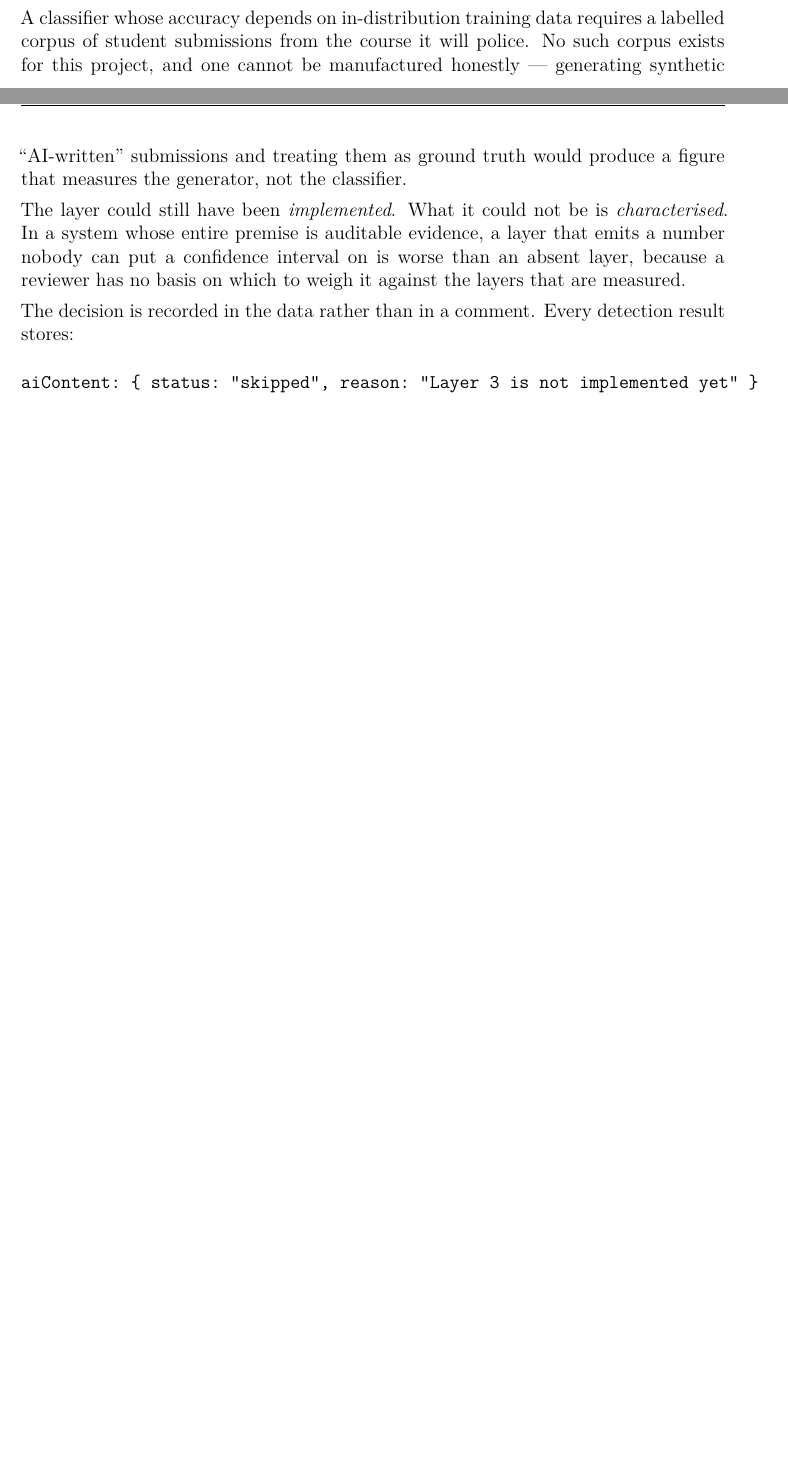
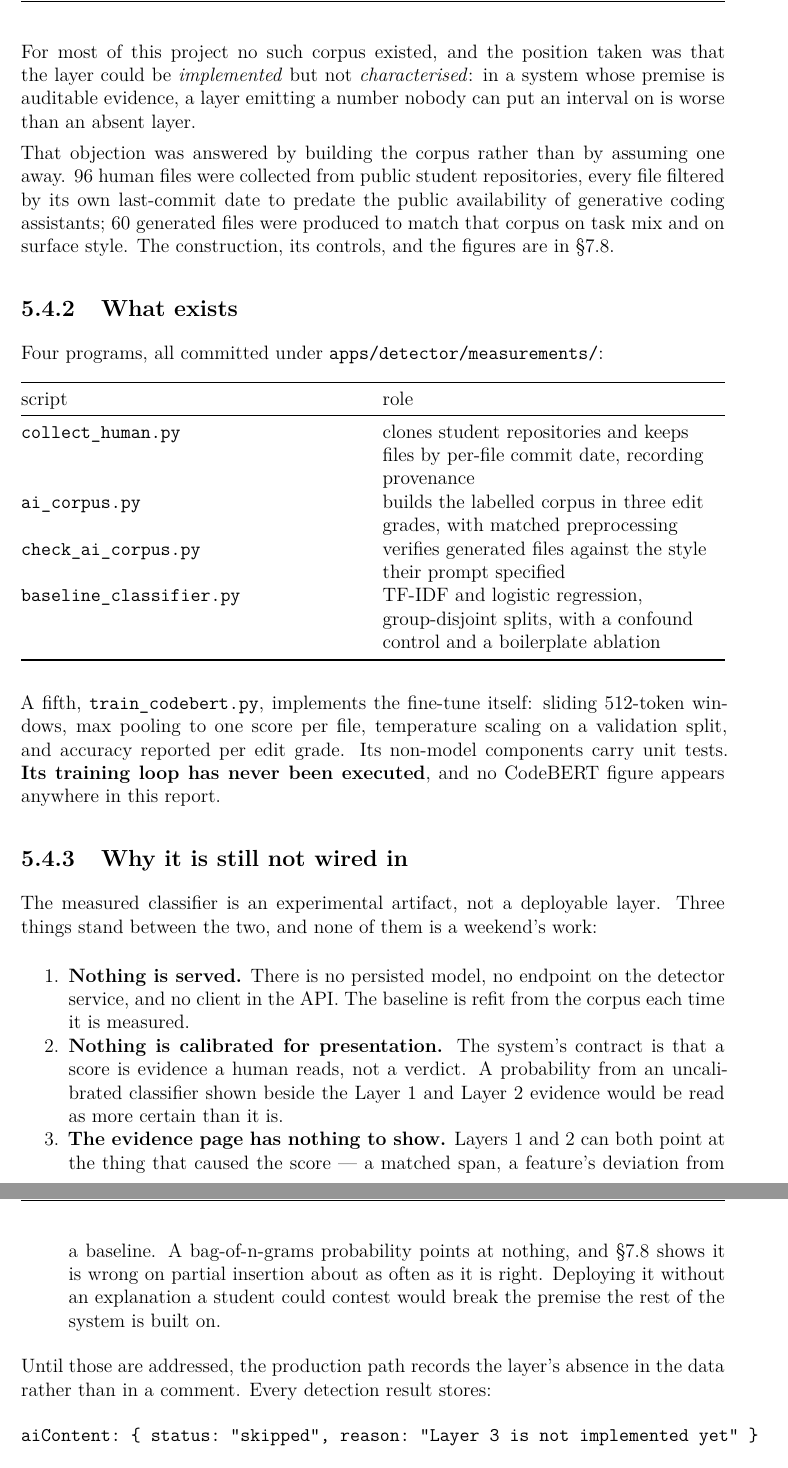
Before and after one commit to MohammadSaqlain124/codeguard-ai, a LaTeX thesis (docs/report/latex/main.tex, which reads docs/report/latex/chapters/ch5.tex): two parts of pages 36 and 37 of 67 before the commit and two parts of pages 37 and 38 of 68 after it, joined at a grey line, cut at the place of the change, the shorter picture padded with empty space. Compiled offline with pdfLaTeX.

Commit message:
docs(report): regenerate ch5 tex

```diff
--- a/docs/report/latex/chapters/ch5.tex
+++ b/docs/report/latex/chapters/ch5.tex
@@ -315,7 +313 @@ resembles the target code, and when snippets are classified in pairs.
 
-A classifier whose accuracy depends on in-distribution training data
-requires a labelled corpus of student submissions from the course it
-will police. No such corpus exists for this project, and one cannot be
-manufactured honestly --- generating synthetic ``AI-written''
-submissions and treating them as ground truth would produce a figure
-that measures the generator, not the classifier.
@@ -322,12 +319,86 @@ that measures the generator, not the classifier.
 
-The layer could still have been \emph{implemented}. What it could not be
-is \emph{characterised}. In a system whose entire premise is auditable
-evidence, a layer that emits a number nobody can put a confidence
-interval on is worse than an absent layer, because a reviewer has no
-basis on which to weigh it against the layers that are measured.
+For most of this project no such corpus existed, and the position taken
+was that the layer could be \emph{implemented} but not
+\emph{characterised}: in a system whose premise is auditable evidence, a
+layer emitting a number nobody can put an interval on is worse than an
+absent layer.
 
-The decision is recorded in the data rather than in a comment. Every
-detection result stores:
+That objection was answered by building the corpus rather than by
+assuming one away. 96 human files were collected from public student
+repositories, every file filtered by its own last-commit date to predate
+the public availability of generative coding assistants; 60 generated
+files were produced to match that corpus on task mix and on surface
+style. The construction, its controls, and the figures are in \S{}7.8.
+
+\hypertarget{what-exists}{%
+\subsection{What exists}\label{what-exists}}
+
+Four programs, all committed under \texttt{apps/detector/measurements/}:
+
+\begin{longtable}[]{@{}
+  >{\raggedright\arraybackslash}p{(\columnwidth - 2\tabcolsep) * \real{0.5000}}
+  >{\raggedright\arraybackslash}p{(\columnwidth - 2\tabcolsep) * \real{0.5000}}@{}}
+\toprule\noalign{}
+\begin{minipage}[b]{\linewidth}\raggedright
+script
+\end{minipage} & \begin{minipage}[b]{\linewidth}\raggedright
+role
+\end{minipage} \\
+\midrule\noalign{}
+\endhead
+\bottomrule\noalign{}
+\endlastfoot
+\texttt{collect\_human.py} & clones student repositories and keeps files
+by per-file commit date, recording provenance \\
+\texttt{ai\_corpus.py} & builds the labelled corpus in three edit
+grades, with matched preprocessing \\
+\texttt{check\_ai\_corpus.py} & verifies generated files against the
+style their prompt specified \\
+\texttt{baseline\_classifier.py} & TF-IDF and logistic regression,
+group-disjoint splits, with a confound control and a boilerplate
+ablation \\
+\end{longtable}
+
+A fifth, \texttt{train\_codebert.py}, implements the fine-tune itself:
+sliding 512-token windows, max pooling to one score per file,
+temperature scaling on a validation split, and accuracy reported per
+edit grade. Its non-model components carry unit tests. \textbf{Its
+training loop has never been executed}, and no CodeBERT figure appears
+anywhere in this report.
+
+\hypertarget{why-it-is-still-not-wired-in}{%
+\subsection{Why it is still not wired
+in}\label{why-it-is-still-not-wired-in}}
+
+The measured classifier is an experimental artifact, not a deployable
+layer. Three things stand between the two, and none of them is a
+weekend's work:
+
+\begin{enumerate}
+\def\labelenumi{\arabic{enumi}.}
+\tightlist
+\item
+  \textbf{Nothing is served.} There is no persisted model, no endpoint
+  on the detector service, and no client in the API. The baseline is
+  refit from the corpus each time it is measured.
+\item
+  \textbf{Nothing is calibrated for presentation.} The system's contract
+  is that a score is evidence a human reads, not a verdict. A
+  probability from an uncalibrated classifier shown beside the Layer 1
+  and Layer 2 evidence would be read as more certain than it is.
+\item
+  \textbf{The evidence page has nothing to show.} Layers 1 and 2 can
+  both point at the thing that caused the score --- a matched span, a
+  feature's deviation from a baseline. A bag-of-n-grams probability
+  points at nothing, and \S{}7.8 shows it is wrong on partial insertion
+  about as often as it is right. Deploying it without an explanation a
+  student could contest would break the premise the rest of the system
+  is built on.
+\end{enumerate}
+
+Until those are addressed, the production path records the layer's
+absence in the data rather than in a comment. Every detection result
+stores:
 
 \begin{verbatim}
 aiContent: { status: "skipped", reason: "Layer 3 is not implemented yet" }
```
Also changed, not shown: docs/report/latex/chapters/ch5.tex (37 more changed lines).
